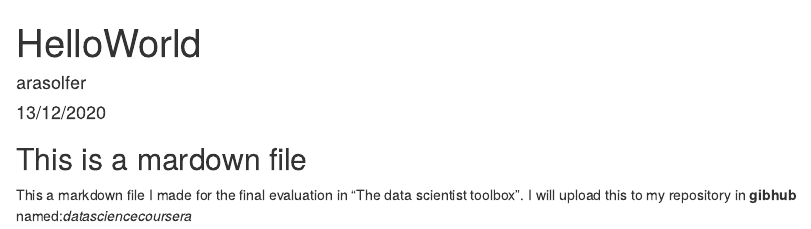
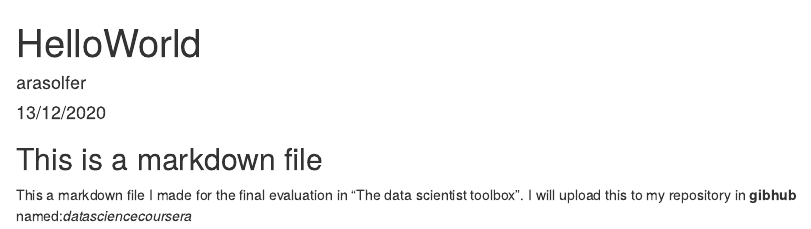
Before and after one commit to arasolfer/datasciencecoursera, an R Markdown document (HelloWorld.Rmd): the page in a window 1100 px wide, from its top. Rendered offline with R 4.5, knitr and Pandoc, with nearby package versions.

Commit message:
Update HelloWorld.Rmd
I corrected the spelling of the word "markdown"

````diff
--- a/HelloWorld.Rmd
+++ b/HelloWorld.Rmd
@@ -8,6 +8,6 @@ date: "13/12/2020"
 knitr::opts_chunk$set(echo = TRUE)
 ```
 
-## This is a mardown file
+## This is a markdown file
 This a markdown file I made for the final evaluation in "The data scientist toolbox".
 I will upload this to my repository in **gibhub** named:*datasciencecoursera*
````
